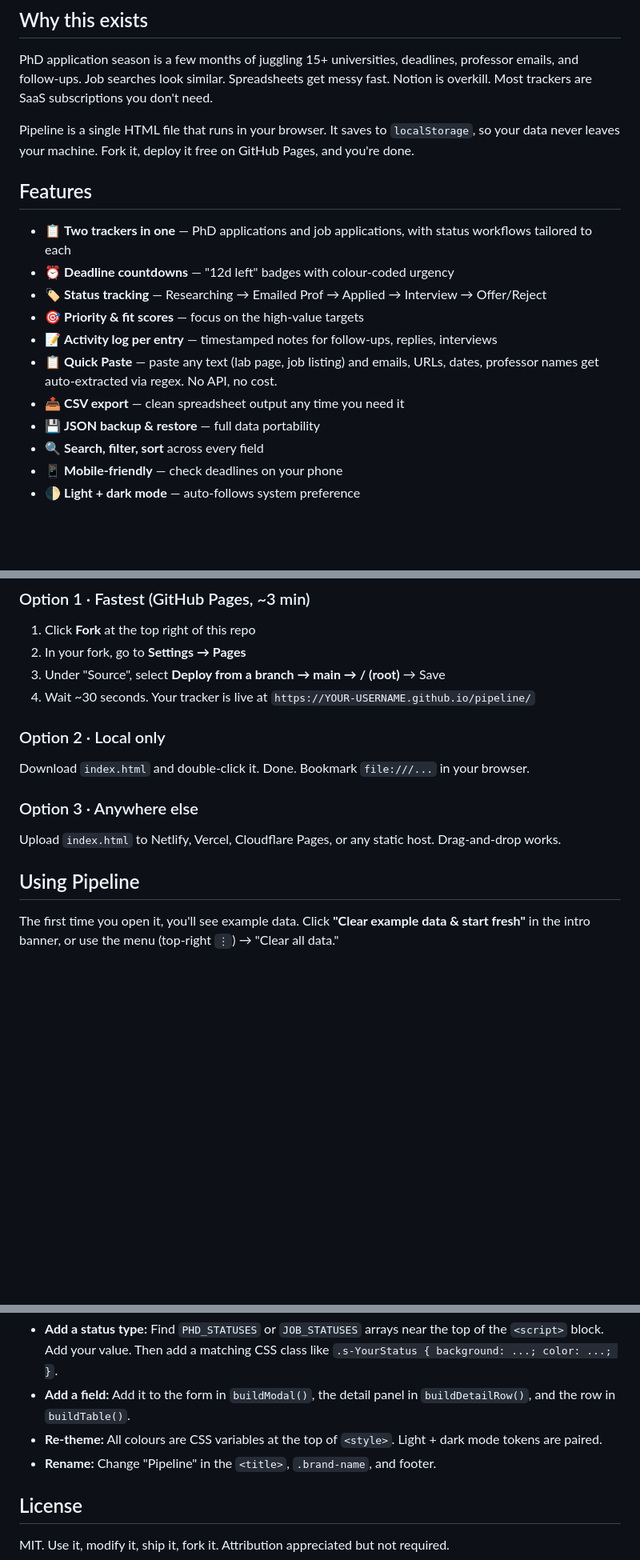
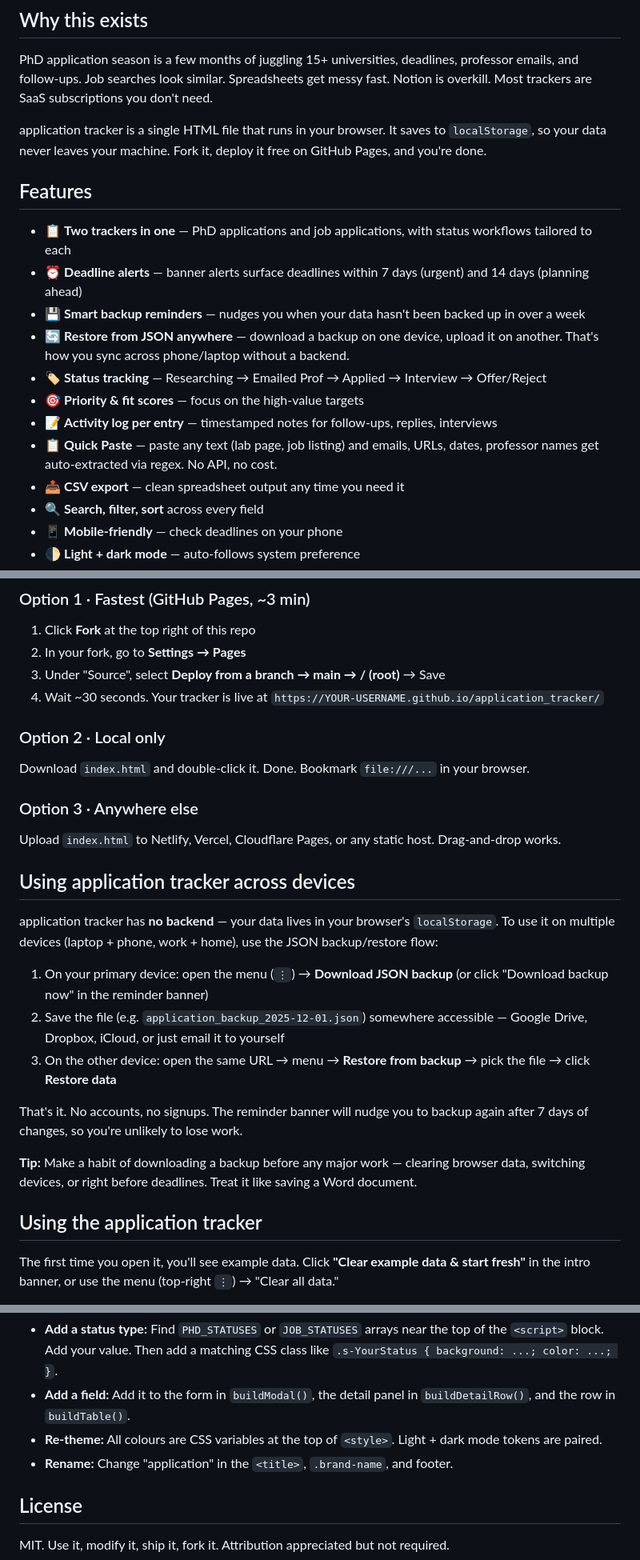
Before and after one commit to Deep7285/application_tracker, a Markdown page: README.md, 3 parts joined by grey strips. Shown at 80% size. Drawn GitHub-style; blank space fills up the shorter version.

Commit message:
Rename Pipeline to application tracker in README

```diff
--- a/README.md
+++ b/README.md
@@ -16,18 +16,19 @@ No accounts. No backend. No tracking. Your data lives only in your browser.
 
 PhD application season is a few months of juggling 15+ universities, deadlines, professor emails, and follow-ups. Job searches look similar. Spreadsheets get messy fast. Notion is overkill. Most trackers are SaaS subscriptions you don't need.
 
-Pipeline is a single HTML file that runs in your browser. It saves to `localStorage`, so your data never leaves your machine. Fork it, deploy it free on GitHub Pages, and you're done.
+application tracker is a single HTML file that runs in your browser. It saves to `localStorage`, so your data never leaves your machine. Fork it, deploy it free on GitHub Pages, and you're done.
 
 ## Features
 
 - 📋 **Two trackers in one** — PhD applications and job applications, with status workflows tailored to each
-- ⏰ **Deadline countdowns** — "12d left" badges with colour-coded urgency
+- ⏰ **Deadline alerts** — banner alerts surface deadlines within 7 days (urgent) and 14 days (planning ahead)
+- 💾 **Smart backup reminders** — nudges you when your data hasn't been backed up in over a week
+- 🔄 **Restore from JSON anywhere** — download a backup on one device, upload it on another. That's how you sync across phone/laptop without a backend.
 - 🏷️ **Status tracking** — Researching → Emailed Prof → Applied → Interview → Offer/Reject
 - 🎯 **Priority &amp; fit scores** — focus on the high-value targets
 - 📝 **Activity log per entry** — timestamped notes for follow-ups, replies, interviews
 - 📋 **Quick Paste** — paste any text (lab page, job listing) and emails, URLs, dates, professor names get auto-extracted via regex. No API, no cost.
 - 📤 **CSV export** — clean spreadsheet output any time you need it
-- 💾 **JSON backup &amp; restore** — full data portability
 - 🔍 **Search, filter, sort** across every field
 - 📱 **Mobile-friendly** — check deadlines on your phone
 - 🌓 **Light + dark mode** — auto-follows system preference
@@ -42,7 +43,7 @@ The whole thing is one HTML file. Three options:
 1. Click **Fork** at the top right of this repo
 2. In your fork, go to **Settings → Pages**
 3. Under "Source", select **Deploy from a branch → main → / (root)** → Save
-4. Wait ~30 seconds. Your tracker is live at `https://YOUR-USERNAME.github.io/pipeline/`
+4. Wait ~30 seconds. Your tracker is live at `https://YOUR-USERNAME.github.io/application_tracker/`
 
 ### Option 2 · Local only
 
@@ -52,7 +53,19 @@ Download `index.html` and double-click it. Done. Bookmark `file:///...` in your
 
 Upload `index.html` to Netlify, Vercel, Cloudflare Pages, or any static host. Drag-and-drop works.
 
-## Using Pipeline
+## Using application tracker across devices
+
+application tracker has **no backend** — your data lives in your browser's `localStorage`. To use it on multiple devices (laptop + phone, work + home), use the JSON backup/restore flow:
+
+1. On your primary device: open the menu (`⋮`) → **Download JSON backup** (or click "Download backup now" in the reminder banner)
+2. Save the file (e.g. `application_backup_2025-12-01.json`) somewhere accessible — Google Drive, Dropbox, iCloud, or just email it to yourself
+3. On the other device: open the same URL → menu → **Restore from backup** → pick the file → click **Restore data**
+
+That's it. No accounts, no signups. The reminder banner will nudge you to backup again after 7 days of changes, so you're unlikely to lose work.
+
+**Tip:** Make a habit of downloading a backup before any major work — clearing browser data, switching devices, or right before deadlines. Treat it like saving a Word document.
+
+## Using the application tracker
 
 The first time you open it, you'll see example data. Click **"Clear example data &amp; start fresh"** in the intro banner, or use the menu (top-right `⋮`) → "Clear all data."
 
@@ -85,7 +98,7 @@ Open `index.html` in a text editor. Common changes:
 - **Add a status type:** Find `PHD_STATUSES` or `JOB_STATUSES` arrays near the top of the `<script>` block. Add your value. Then add a matching CSS class like `.s-YourStatus { background: ...; color: ...; }`.
 - **Add a field:** Add it to the form in `buildModal()`, the detail panel in `buildDetailRow()`, and the row in `buildTable()`.
 - **Re-theme:** All colours are CSS variables at the top of `<style>`. Light + dark mode tokens are paired.
-- **Rename:** Change "Pipeline" in the `<title>`, `.brand-name`, and footer.
+- **Rename:** Change "application" in the `<title>`, `.brand-name`, and footer.
 
 ## License
 
```
